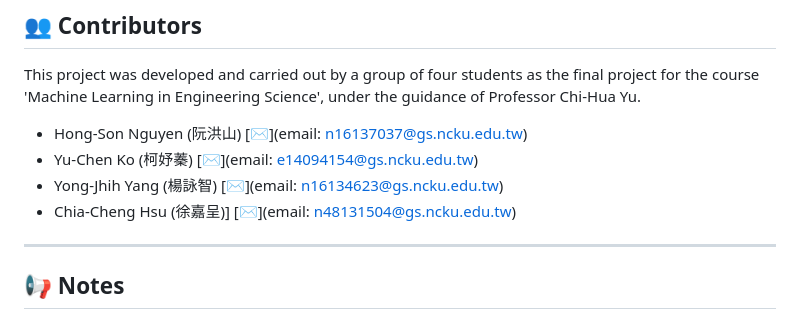
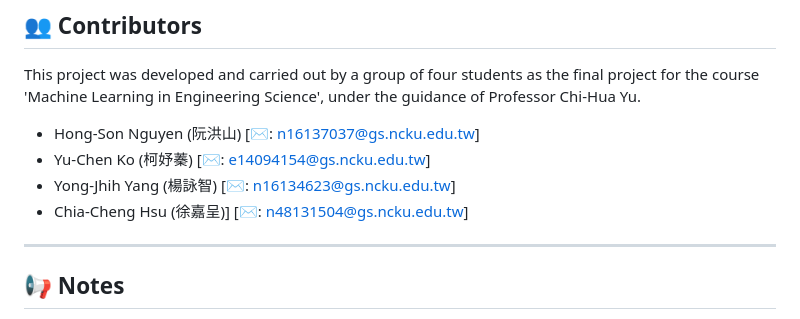
Before and after one commit to sontypo/MelodyMaker_AI_App, a Markdown page: README.MD, the part around the change. Drawn GitHub-style.

```diff
--- a/README.MD
+++ b/README.MD
@@ -158,10 +158,10 @@ MelodyMaker_AI_App/
 ## 👥 Contributors
 This project was developed and carried out by a group of four students as the final project for the course 'Machine Learning in Engineering Science', under the guidance of Professor Chi-Hua Yu.
 
-- Hong-Son Nguyen (阮洪山) [✉](email: n16137037@gs.ncku.edu.tw)
-- Yu-Chen Ko (柯妤蓁) [✉](email: e14094154@gs.ncku.edu.tw)
-- Yong-Jhih Yang (楊詠智) [✉](email: n16134623@gs.ncku.edu.tw)
-- Chia-Cheng Hsu (徐嘉呈)] [✉](email: n48131504@gs.ncku.edu.tw)
+- Hong-Son Nguyen (阮洪山) [✉: n16137037@gs.ncku.edu.tw]
+- Yu-Chen Ko (柯妤蓁) [✉: e14094154@gs.ncku.edu.tw]
+- Yong-Jhih Yang (楊詠智) [✉: n16134623@gs.ncku.edu.tw]
+- Chia-Cheng Hsu (徐嘉呈)] [✉: n48131504@gs.ncku.edu.tw]
 
 ---
 
```
